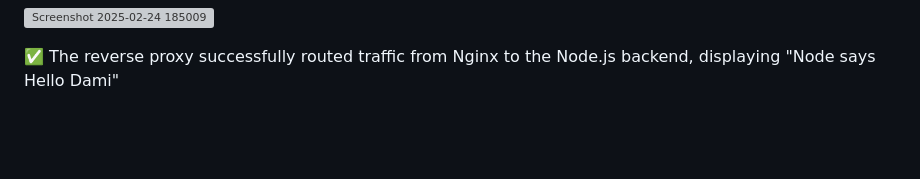
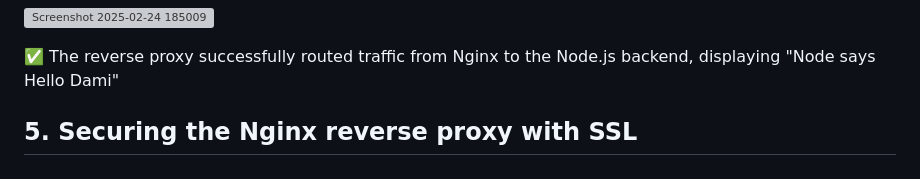
Before and after one commit to MrDamiAde/Nginx-Reverse-Proxy-Example, a Markdown page: README.md, the part around the change. GitHub-like rendering; blank space fills up the shorter version; grey boxes are pictures that could not be loaded.

```diff
--- a/README.md
+++ b/README.md
@@ -147,3 +147,5 @@
 ![Screenshot 2025-02-24 185009](https://github.com/user-attachments/assets/5cb8cf0d-07bb-4e6c-ad96-0b01e2c67af6)
 
 ✅ The reverse proxy successfully routed traffic from Nginx to the Node.js backend, displaying "Node says Hello Dami"
+
+## 5. Securing the Nginx reverse proxy with SSL
```
